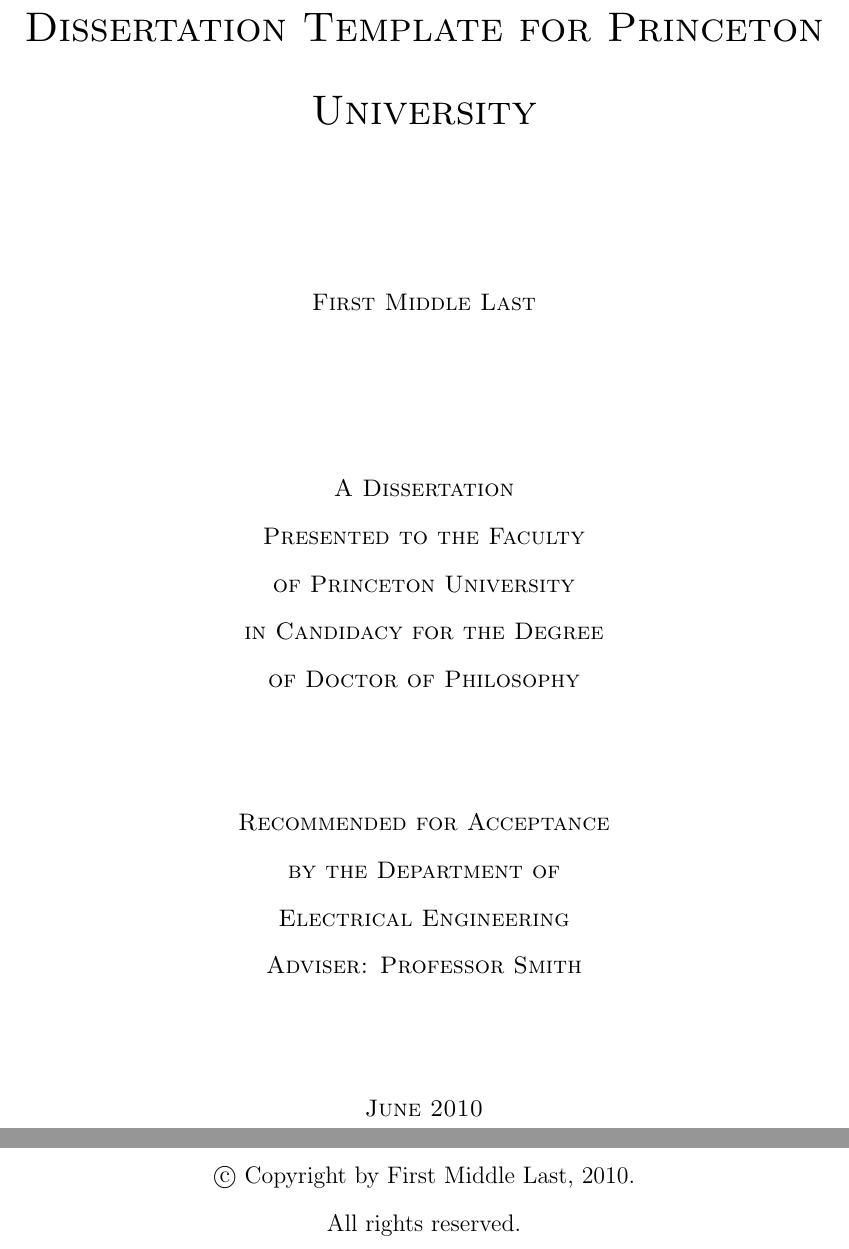
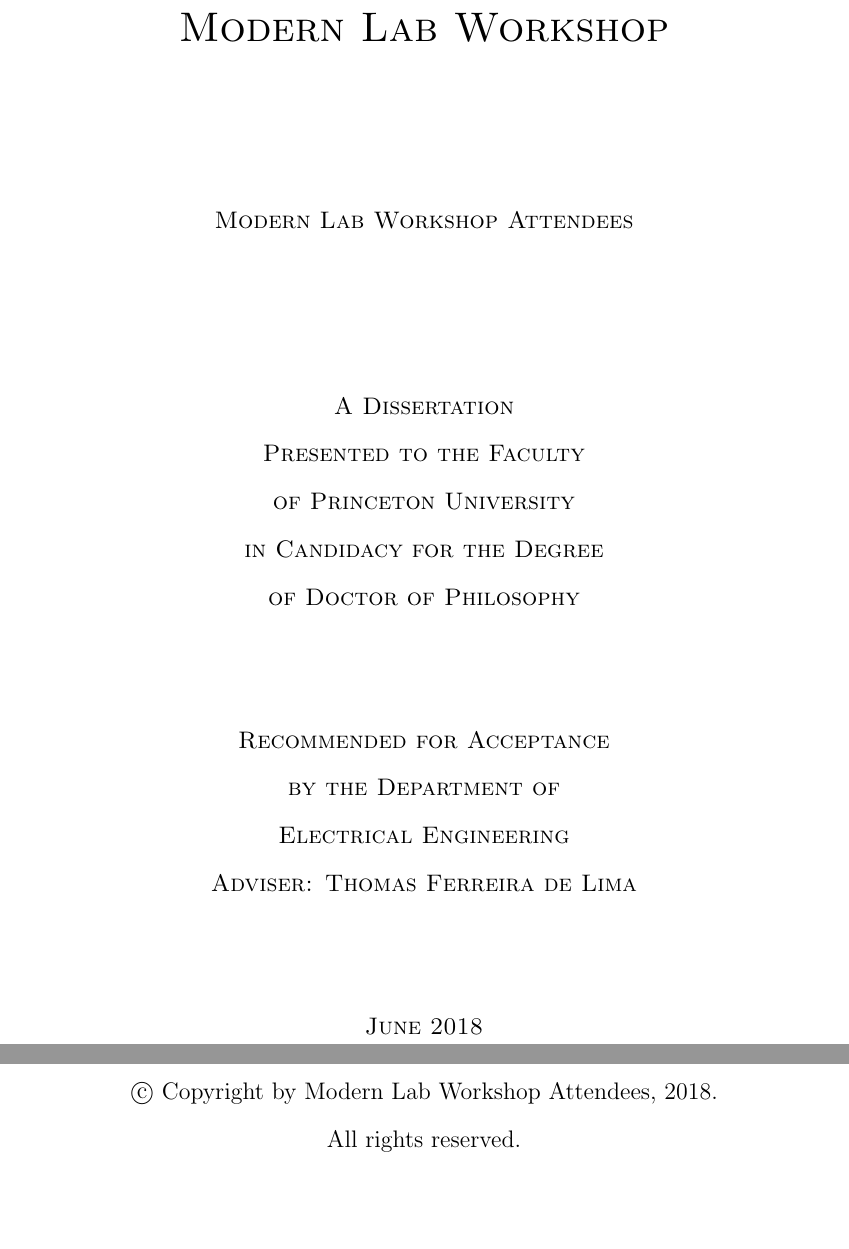
Before and after one commit to lightwave-lab/modern-lab-workshop, a LaTeX thesis (01-git-exercise-latex/thesis.tex): two parts of pages 1 and 2 of 25, joined at a grey line, cut at the place of the change, the shorter picture padded with empty space. The pictures show the PDF file 01-git-exercise-latex/thesis.pdf that the author committed with the source.

Commit message:
edits to the title page.

```diff
--- a/01-git-exercise-latex/thesis.tex
+++ b/01-git-exercise-latex/thesis.tex
@@ -21,12 +21,12 @@
 %%%%%%%%%%%%%%%%%%%%%%%%%%%%%%%%%%%%%%%%%%%%%%%%%%%%%%%%%%%%%\
 %%%% Author & title page info
 
-\title{Dissertation Template for Princeton University}
+\title{Modern Lab Workshop}
 
-\submitted{June 2010}  % degree conferral date (January, April, June, September, or November)
-\copyrightyear{2010}  % year in which the copyright is secured by publication of the dissertation.
-\author{First Middle Last}
-\adviser{Professor Smith}  %replace with the full name of your adviser
+\submitted{June 2018}  % degree conferral date (January, April, June, September, or November)
+\copyrightyear{2018}  % year in which the copyright is secured by publication of the dissertation.
+\author{Modern Lab Workshop Attendees}
+\adviser{Thomas Ferreira de Lima}  %replace with the full name of your adviser
 %\departmentprefix{Program in}  % defaults to "Department of", but programs need to change this.
 \department{Electrical Engineering}
 
```
Also changed, not shown: 01-git-exercise-latex/thesis.bbl (added), 01-git-exercise-latex/thesis.pdf, 17 other files.
